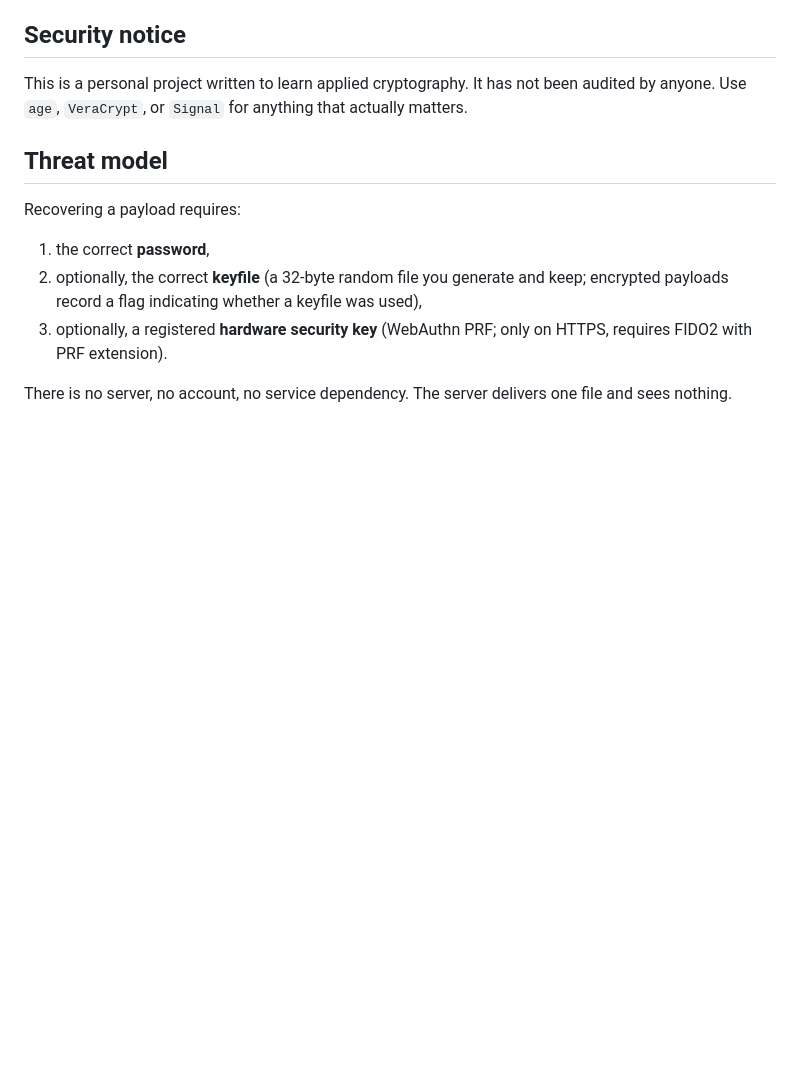
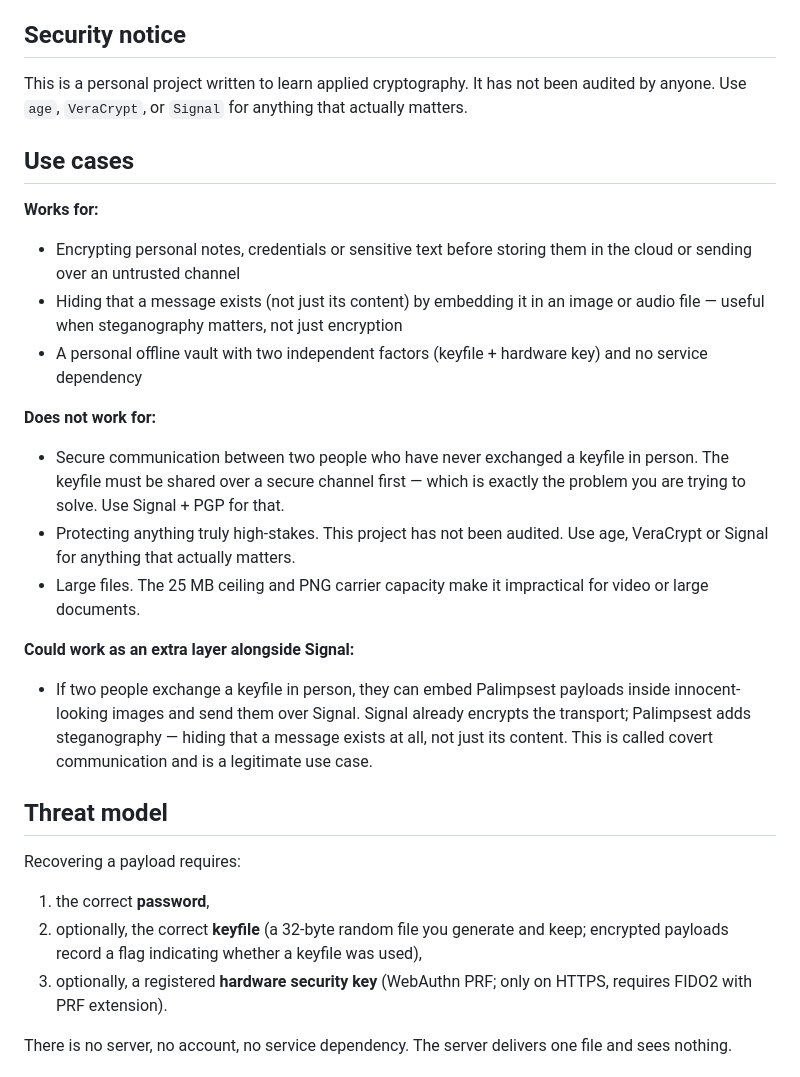
Before and after one commit to josegonzalezal/palimpsest, a Markdown page: README.md, the part around the change. GitHub-like rendering; blank space fills up the shorter version.

Commit message:
docs: add use cases section

```diff
--- a/README.md
+++ b/README.md
@@ -27,6 +27,33 @@ Test suite: 23 of 23 green.
 This is a personal project written to learn applied cryptography. It has not
 been audited by anyone. Use `age`, `VeraCrypt`, or `Signal` for anything that
 actually matters.
+
+## Use cases
+
+**Works for:**
+- Encrypting personal notes, credentials or sensitive text before storing
+  them in the cloud or sending over an untrusted channel
+- Hiding that a message exists (not just its content) by embedding it in
+  an image or audio file — useful when steganography matters, not just
+  encryption
+- A personal offline vault with two independent factors (keyfile + hardware
+  key) and no service dependency
+
+**Does not work for:**
+- Secure communication between two people who have never exchanged a keyfile
+  in person. The keyfile must be shared over a secure channel first — which
+  is exactly the problem you are trying to solve. Use Signal + PGP for that.
+- Protecting anything truly high-stakes. This project has not been audited.
+  Use age, VeraCrypt or Signal for anything that actually matters.
+- Large files. The 25 MB ceiling and PNG carrier capacity make it impractical
+  for video or large documents.
+
+**Could work as an extra layer alongside Signal:**
+- If two people exchange a keyfile in person, they can embed Palimpsest
+  payloads inside innocent-looking images and send them over Signal. Signal
+  already encrypts the transport; Palimpsest adds steganography — hiding that
+  a message exists at all, not just its content. This is called covert
+  communication and is a legitimate use case.
 
 ## Threat model
 
```
